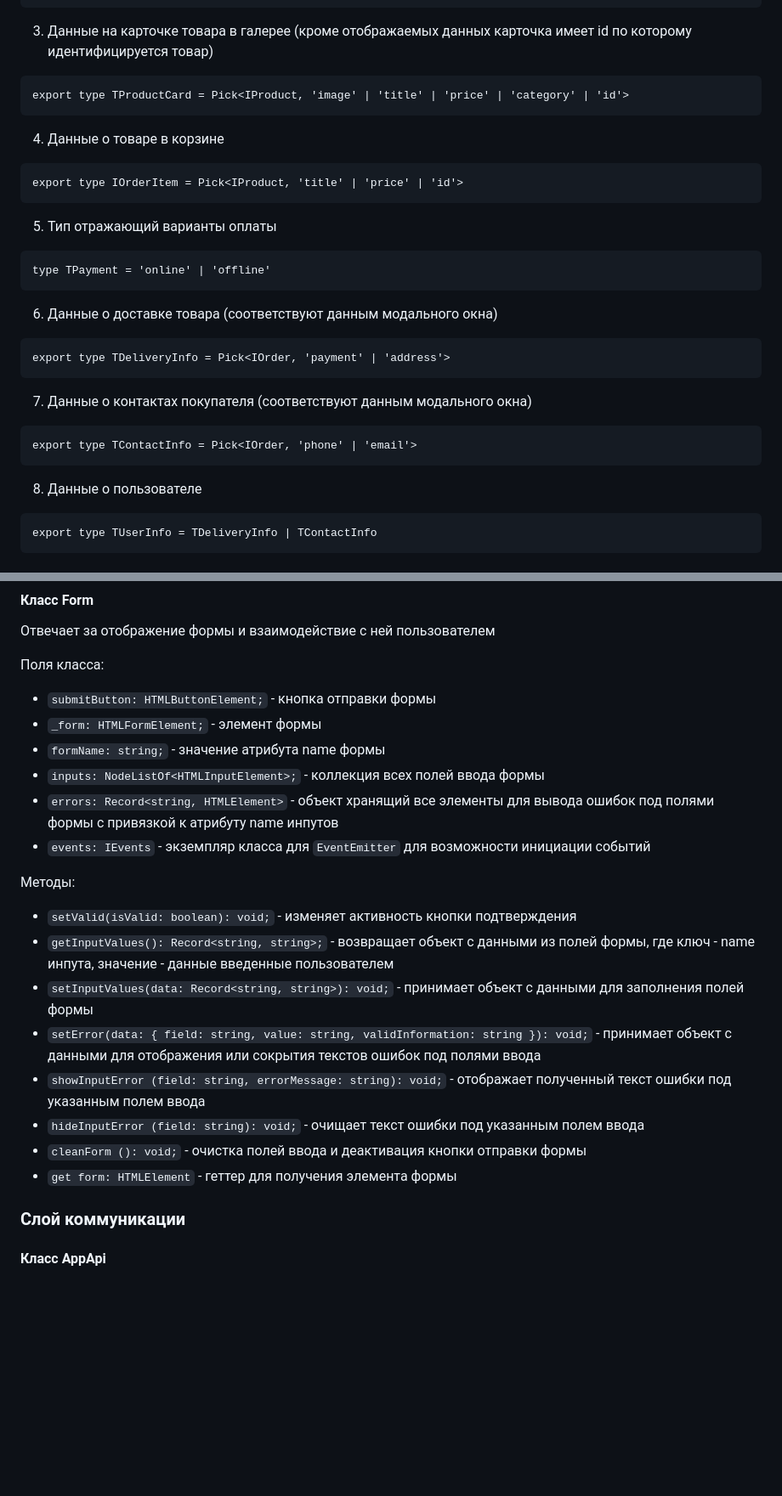
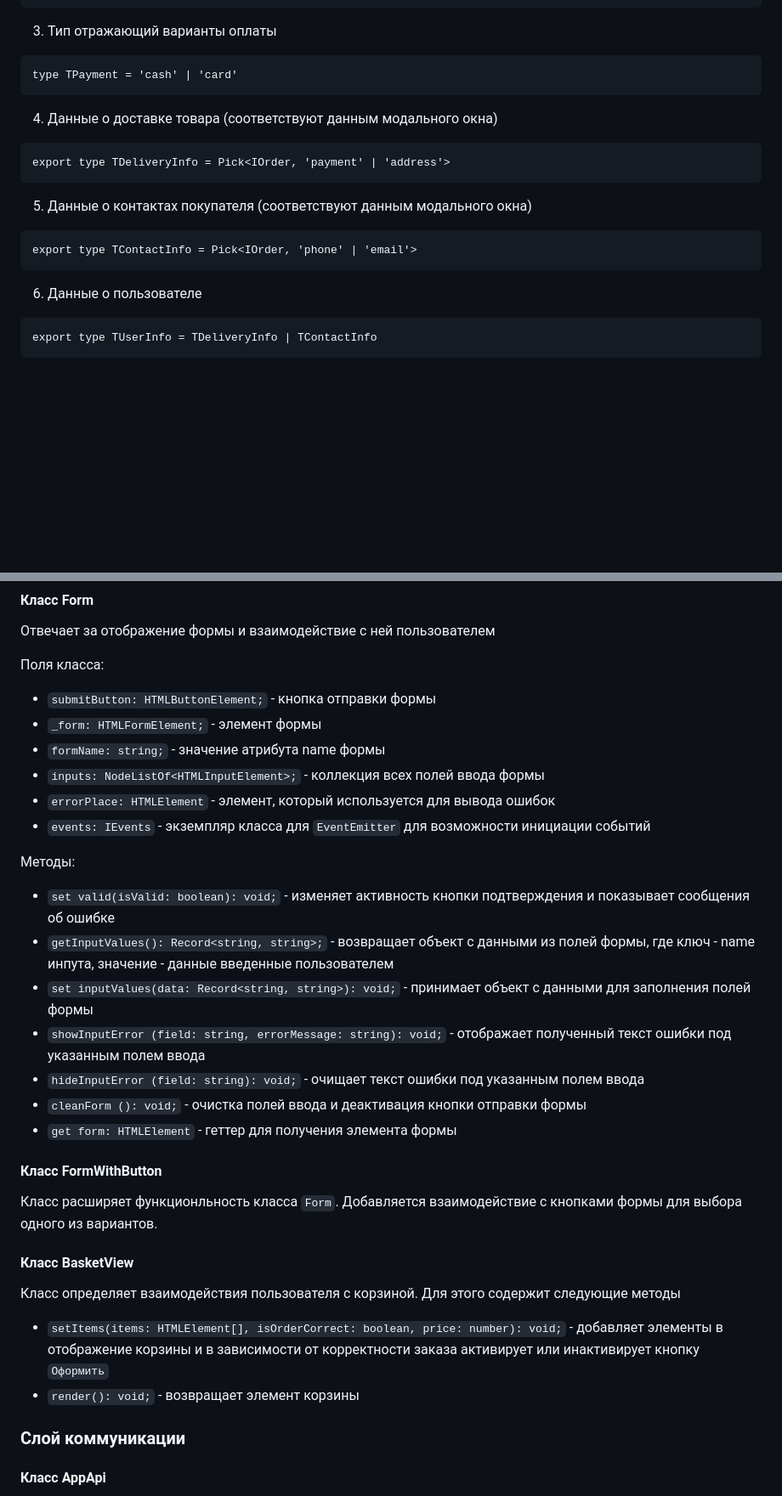
Before and after one commit to RinaLis/web-larek-frontend, a Markdown page: README.md, 2 parts joined by grey strips. Shown at 85% size. GitHub-like rendering; blank space fills up the shorter version.

````diff
--- a/README.md
+++ b/README.md
@@ -66,27 +65,19 @@ export interface IOrder {
     items: string[];
 }
 ```
-3. Данные на карточке товара в галерее (кроме отображаемых данных карточка имеет id по которому идентифицируется товар)
+3. Тип отражающий варианты оплаты
 ```
-export type TProductCard = Pick<IProduct, 'image' | 'title' | 'price' | 'category' | 'id'>
+type TPayment = 'cash' | 'card'
 ```
-4. Данные о товаре в корзине
-```
-export type IOrderItem = Pick<IProduct, 'title' | 'price' | 'id'>
-```
-5. Тип отражающий варианты оплаты
-```
-type TPayment = 'online' | 'offline'
-```
-6. Данные о доставке товара (соответствуют данным модального окна)
+4. Данные о доставке товара (соответствуют данным модального окна)
 ```
 export type TDeliveryInfo = Pick<IOrder, 'payment' | 'address'>
 ```
-7. Данные о контактах покупателя (соответствуют данным модального окна)
+5. Данные о контактах покупателя (соответствуют данным модального окна)
 ```
 export type TContactInfo = Pick<IOrder, 'phone' | 'email'>
 ```
-8. Данные о пользователе
+6. Данные о пользователе
 ```
 export type TUserInfo = TDeliveryInfo | TContactInfo
 ```
@@ -221,18 +208,25 @@ export type TUserInfo = TDeliveryInfo | TContactInfo
 - `_form: HTMLFormElement;` - элемент формы
 - `formName: string;` - значение атрибута name формы
 - `inputs: NodeListOf<HTMLInputElement>;` - коллекция всех полей ввода формы
-- `errors: Record<string, HTMLElement>` - объект хранящий все элементы для вывода ошибок под полями формы с привязкой к атрибуту name инпутов
+- `errorPlace: HTMLElement` - элемент, который используется для вывода ошибок
 - `events: IEvents` - экземпляр класса для `EventEmitter` для возможности инициации событий
 
 Методы:
-- `setValid(isValid: boolean): void;` - изменяет активность кнопки подтверждения
+- `set valid(isValid: boolean): void;` - изменяет активность кнопки подтверждения и показывает сообщения об ошибке
 - `getInputValues(): Record<string, string>;` - возвращает объект с данными из полей формы, где ключ - name инпута, значение - данные введенные пользователем
-- `setInputValues(data: Record<string, string>): void;` - принимает объект с данными для заполнения полей формы
-- `setError(data: { field: string, value: string, validInformation: string }): void;` - принимает объект с данными для отображения или сокрытия текстов ошибок под полями ввода
+- `set inputValues(data: Record<string, string>): void;` - принимает объект с данными для заполнения полей формы
 - `showInputError (field: string, errorMessage: string): void;` - отображает полученный текст ошибки под указанным полем ввода
 - `hideInputError (field: string): void;` - очищает текст ошибки под указанным полем ввода
 - `cleanForm (): void;` - очистка полей ввода и деактивация кнопки отправки формы
 - `get form: HTMLElement` - геттер для получения элемента формы
+
+#### Класс FormWithButton
+Класс расширяет функционльность класса `Form`. Добавляется взаимодействие с кнопками формы для выбора одного из вариантов.
+
+#### Класс BasketView
+Класс определяет взаимодействия пользователя с корзиной. Для этого содержит следующие методы
+- `setItems(items: HTMLElement[], isOrderCorrect: boolean, price: number): void;` - добавляет элементы в отображение корзины и в зависимости от корректности заказа активирует или инактивирует кнопку `Оформить`
+- `render(): void;` - возвращает элемент корзины
 
 ### Слой коммуникации
 
````
Also changed, not shown: other parts of README.md (+14 -24 lines).
